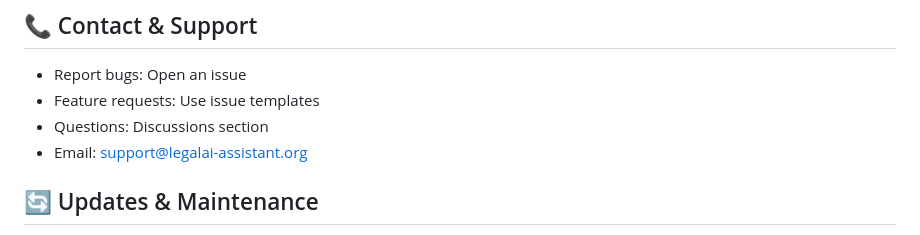
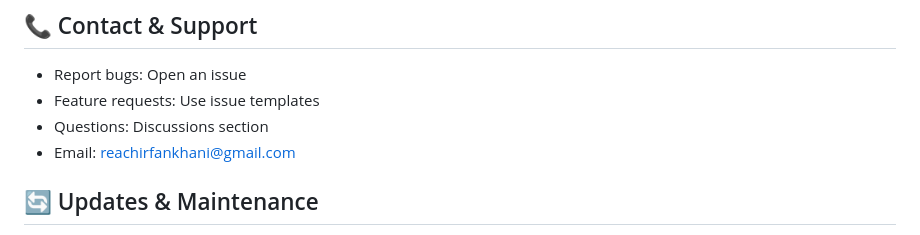
Before and after one commit to the-revenx-lab/Law-Enforcement-AI-Chatbot, a Markdown page: README.md, the part around the change. Rendered like a GitHub page.

```diff
--- a/README.md
+++ b/README.md
@@ -209,7 +209,7 @@ This system is designed as an assistant tool and should not be considered as leg
 - Report bugs: Open an issue
 - Feature requests: Use issue templates
 - Questions: Discussions section
-- Email: support@legalai-assistant.org
+- Email: reachirfankhani@gmail.com
 
 ## 🔄 Updates & Maintenance
 
```
